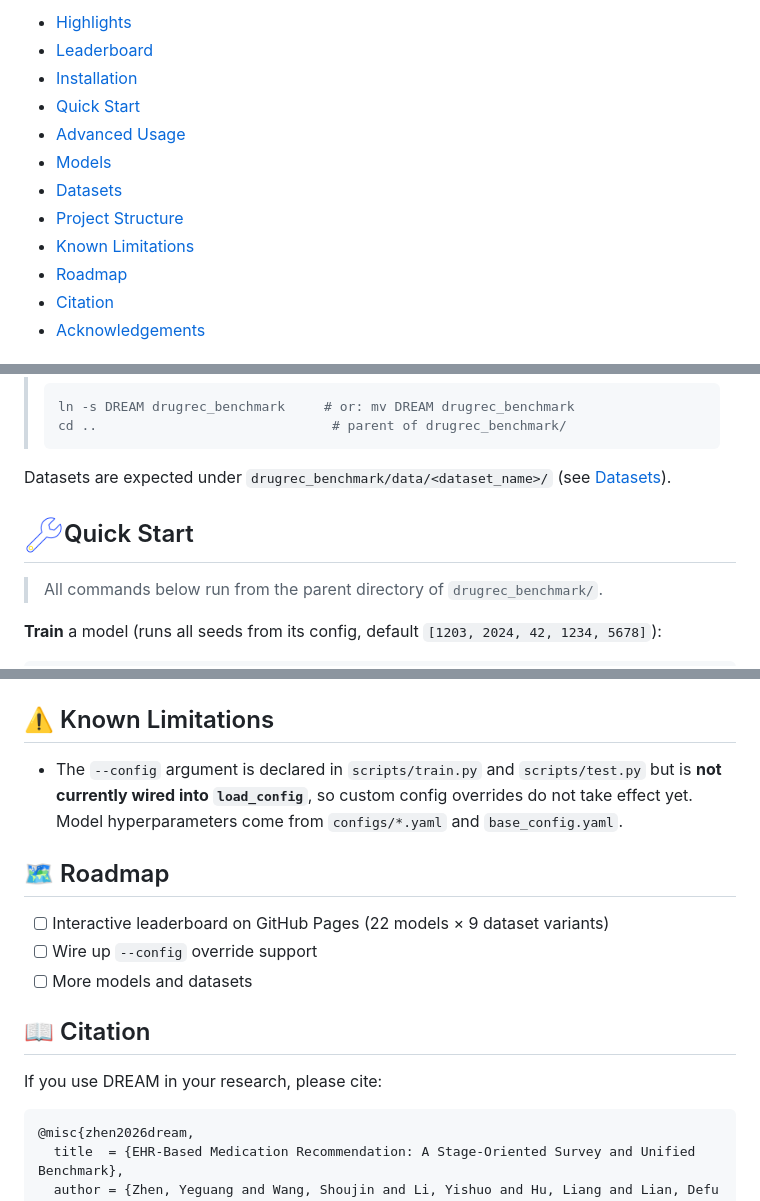
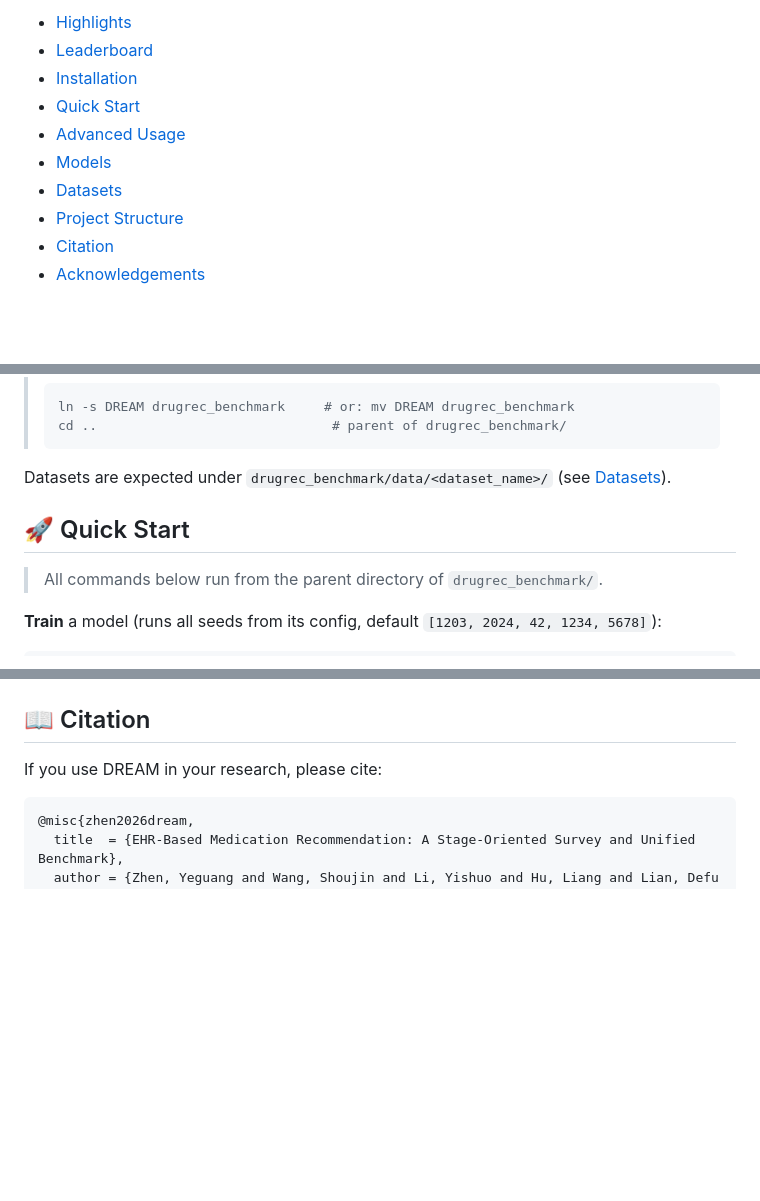
Before and after one commit to novzyg/DREAM, a Markdown page: README.md, 3 parts joined by grey strips. Rendered like a GitHub page; blank space fills up the shorter version.

Commit message:
Use emoji section headers, drop roadmap/limitations sections

```diff
--- a/README.md
+++ b/README.md
@@ -38,14 +38,12 @@ Given a patient's diagnoses, procedures, and historical medication records, each
 
-- [Highlights](#highlights)
-- [Leaderboard](#leaderboard)
-- [Installation](#installation)
-- [Quick Start](#quick-start)
-- [Advanced Usage](#advanced-usage)
-- [Models](#models)
-- [Datasets](#datasets)
-- [Project Structure](#project-structure)
-- [Known Limitations](#known-limitations)
-- [Roadmap](#roadmap)
-- [Citation](#citation)
-- [Acknowledgements](#acknowledgements)
+- [Highlights](#-highlights)
+- [Leaderboard](#-leaderboard)
+- [Installation](#-installation)
+- [Quick Start](#-quick-start)
+- [Advanced Usage](#-advanced-usage)
+- [Models](#-models)
+- [Datasets](#-datasets)
+- [Project Structure](#-project-structure)
+- [Citation](#-citation)
+- [Acknowledgements](#-acknowledgements)
 
@@ -78,5 +76,5 @@ Datasets are expected under `drugrec_benchmark/data/<dataset_name>/` (see [Datas
 
-## <div id="quick-start"><img src="fig/use.png" width="40"/>Quick Start</div>
+## 🚀 Quick Start
 
 > All commands below run from the parent directory of `drugrec_benchmark/`.
 
@@ -276,17 +274,7 @@ parse CLI args → load YAML config → load dataset → build model (registry)
 <img src="fig/framework1.png"/>
 </div>
 
-## <div id="known-limitations">⚠️ Known Limitations</div>
-
-- The `--config` argument is declared in `scripts/train.py` and `scripts/test.py` but is **not currently wired into `load_config`**, so custom config overrides do not take effect yet. Model hyperparameters come from `configs/*.yaml` and `base_config.yaml`.
-
-## <div id="roadmap">🗺️ Roadmap</div>
-
-- [ ] Interactive leaderboard on GitHub Pages (22 models × 9 dataset variants)
-- [ ] Wire up `--config` override support
-- [ ] More models and datasets
-
-## <div id="citation">📖 Citation</div>
+## 📖 Citation
 
 If you use DREAM in your research, please cite:
 
```
Also changed, not shown: other parts of README.md (+17 -17 lines).
